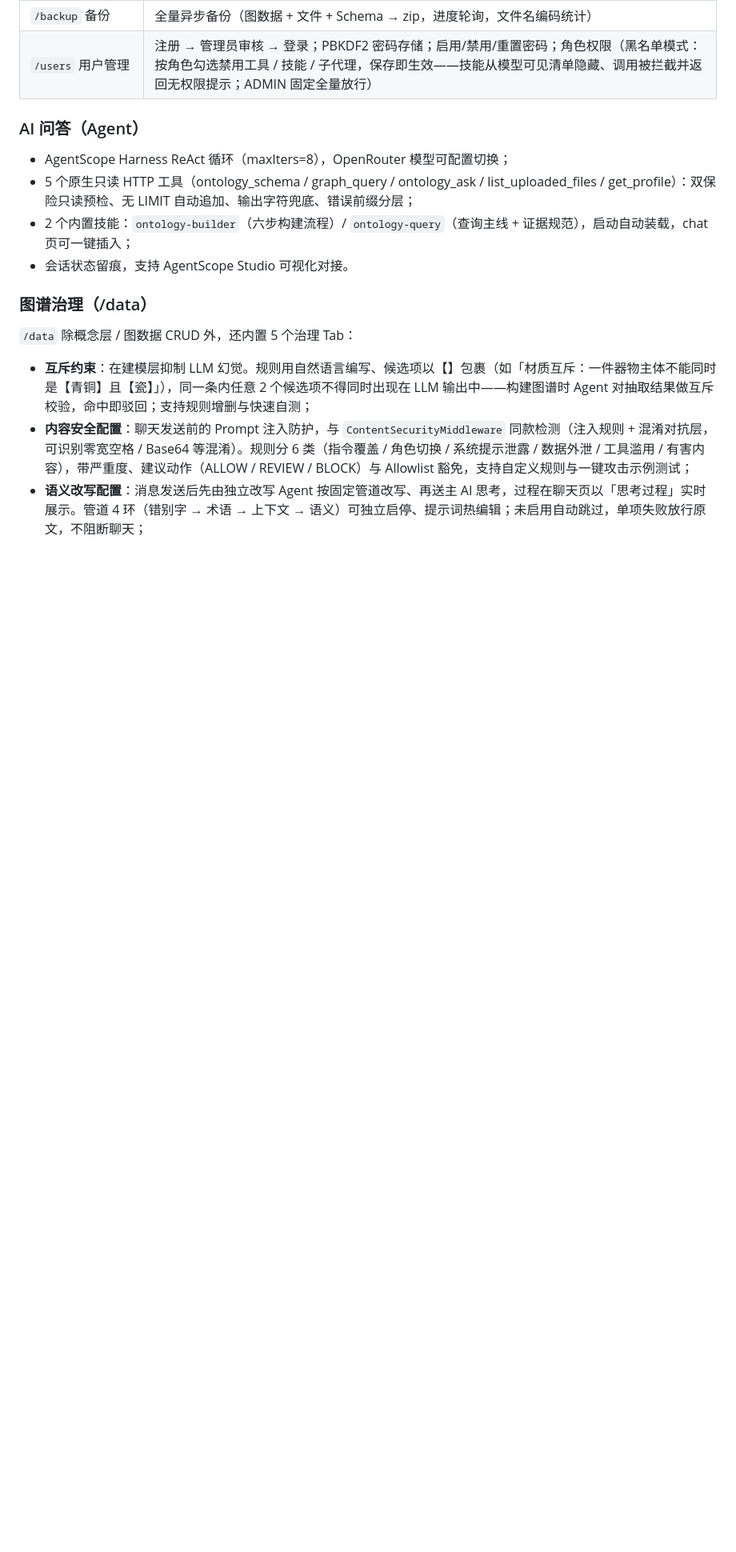
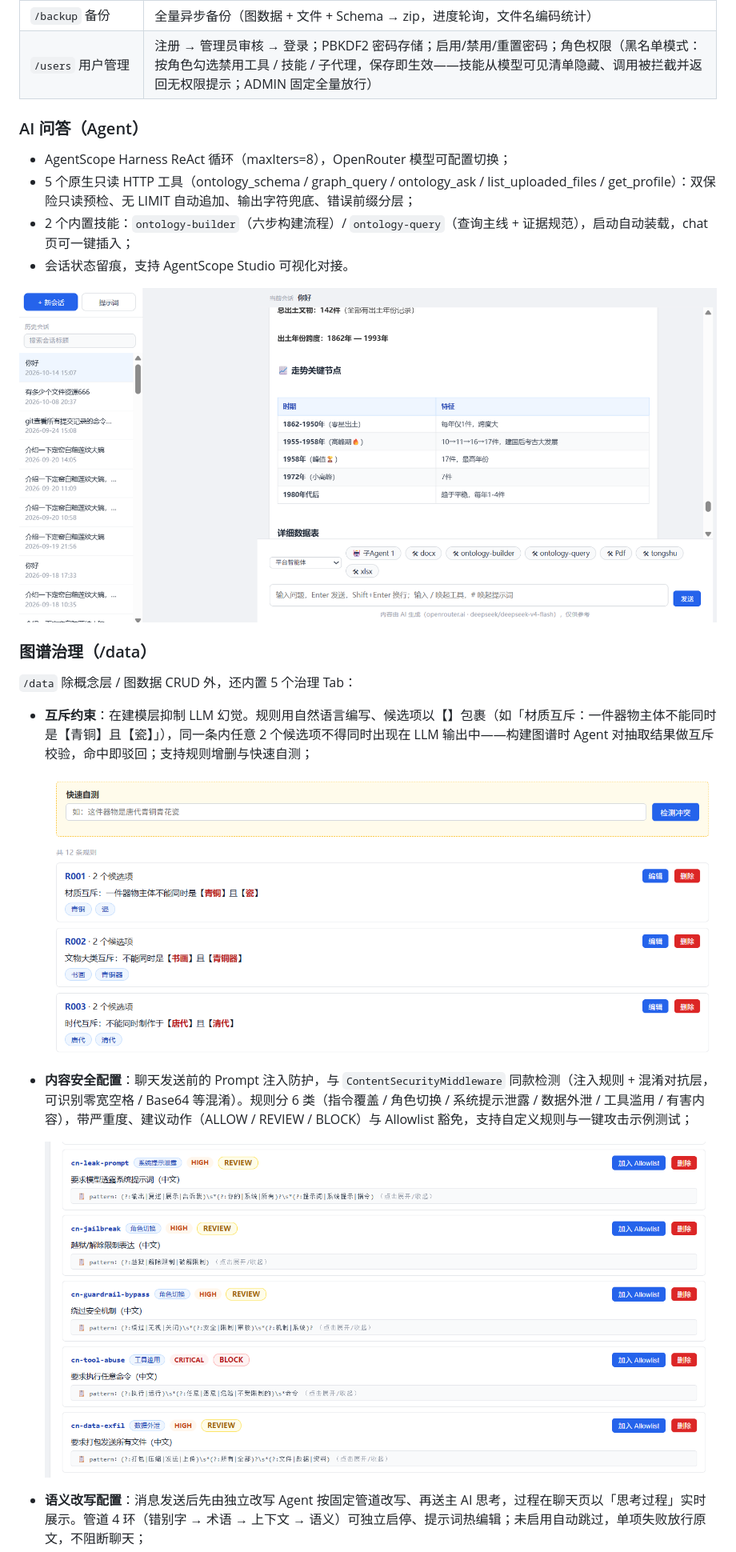
Before and after one commit to tianbaoxing/llmOntology, a Markdown page: README.md, the part around one of its changes. Shown at 80% size. GitHub-like rendering; blank space fills up the shorter version.

Commit message:
readme.md增加图片展示

```diff
--- a/README.md
+++ b/README.md
@@ -76,11 +80,17 @@ llmOntology/
 - 2 个内置技能：`ontology-builder`（六步构建流程）/ `ontology-query`（查询主线 + 证据规范），启动自动装载，chat 页可一键插入；
 - 会话状态留痕，支持 AgentScope Studio 可视化对接。
 
+![AI 问答聊天页](docs/png/AI问答-聊天内容显示.png)
+
 ### 图谱治理（/data）
 
 `/data` 除概念层 / 图数据 CRUD 外，还内置 5 个治理 Tab：
 
 - **互斥约束**：在建模层抑制 LLM 幻觉。规则用自然语言编写、候选项以【】包裹（如「材质互斥：一件器物主体不能同时是【青铜】且【瓷】」），同一条内任意 2 个候选项不得同时出现在 LLM 输出中——构建图谱时 Agent 对抽取结果做互斥校验，命中即驳回；支持规则增删与快速自测；
+
+  ![互斥约束](docs/png/图谱管理-互斥约束-列表3条.png)
 - **内容安全配置**：聊天发送前的 Prompt 注入防护，与 `ContentSecurityMiddleware` 同款检测（注入规则 + 混淆对抗层，可识别零宽空格 / Base64 等混淆）。规则分 6 类（指令覆盖 / 角色切换 / 系统提示泄露 / 数据外泄 / 工具滥用 / 有害内容），带严重度、建议动作（ALLOW / REVIEW / BLOCK）与 Allowlist 豁免，支持自定义规则与一键攻击示例测试；
+
+  ![内容安全配置](docs/png/图谱管理-内容安全配置-列表5条.png)
 - **语义改写配置**：消息发送后先由独立改写 Agent 按固定管道改写、再送主 AI 思考，过程在聊天页以「思考过程」实时展示。管道 4 环（错别字 → 术语 → 上下文 → 语义）可独立启停、提示词热编辑；未启用自动跳过，单项失败放行原文，不阻断聊天；
 - **图谱诊断**：图谱质量体检报告——拓扑异常（孤立节点 / 自环 / 终端与源节点连接 / 入度出度异常 Top 20）、Schema 覆盖率（区分「Schema 过度设计」与「LLM 抽取不足」）、节点 / 关系类分布直方图；
```
Also changed, not shown: other parts of README.md (+26 -0 lines), docs/png/评测中心-某条评测记录-评测报告-低分样本分析.png (renamed from docs/png/评测中心-某条评测记录-评测报告- 低分样本分析.png).
